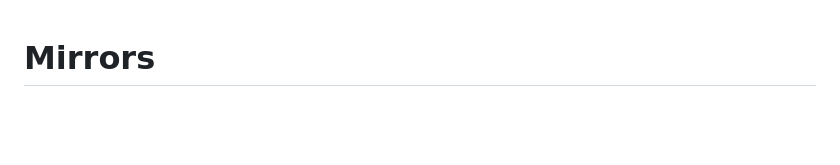
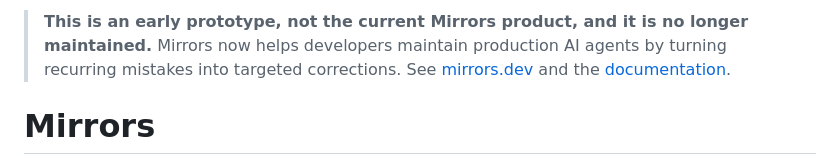
Before and after one commit to ai-singhal/mirrors, a Markdown page: README.md, the part around the change. GitHub-like rendering; blank space fills up the shorter version.

Commit message:
Mark this repository as an old prototype (#1)
Claude-Session: https://claude.ai/code/session_01CNzhuzqmENkMwa8p7jfdPi

Co-authored-by: Claude Opus 5.5 <noreply@anthropic.com>

```diff
--- a/README.md
+++ b/README.md
@@ -1,3 +1,5 @@
+> **This is an early prototype, not the current Mirrors product, and it is no longer maintained.** Mirrors now helps developers maintain production AI agents by turning recurring mistakes into targeted corrections. See [mirrors.dev](https://mirrors.dev) and the [documentation](https://mirrors.dev/docs).
+
 # Mirrors
 
 **Know what broke, by task; track every fix to a number; catch regressions before and after a deploy.**
```
